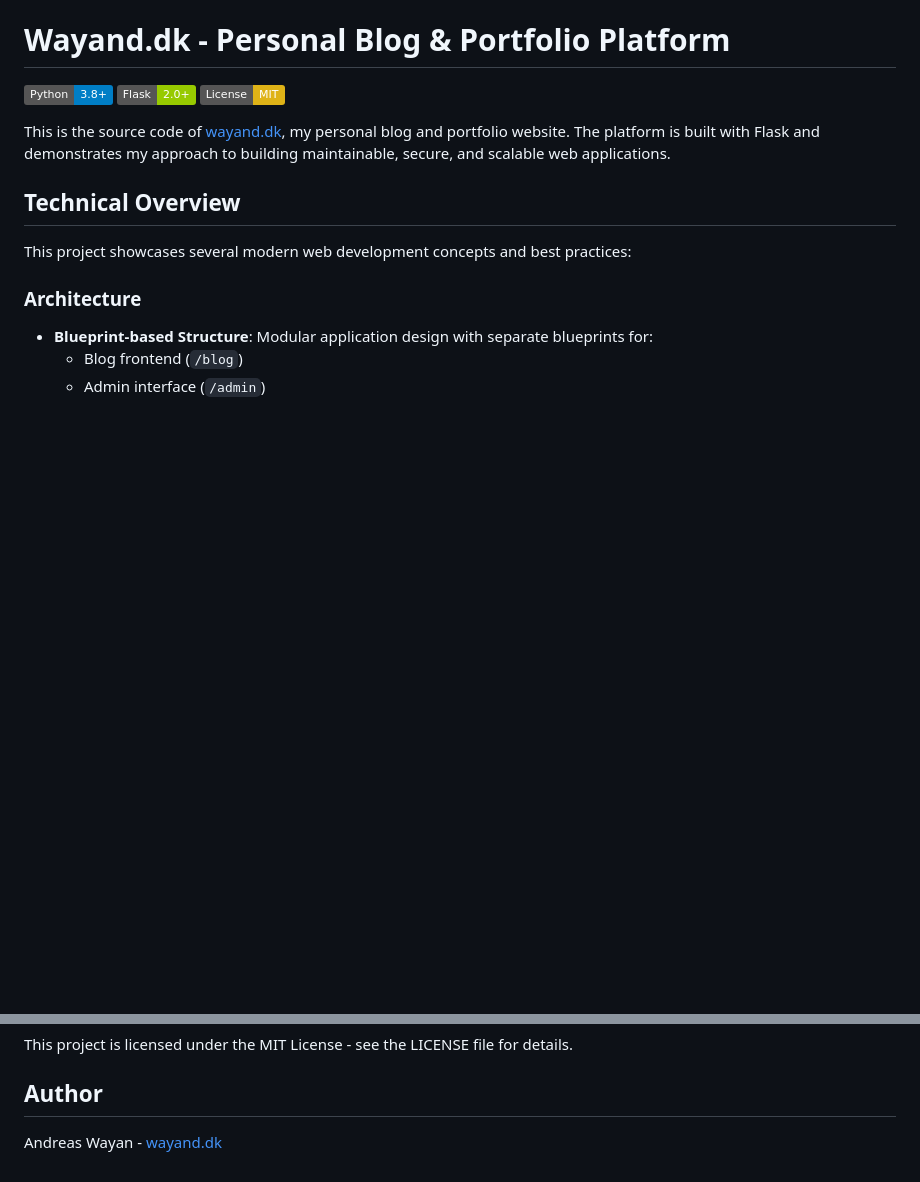
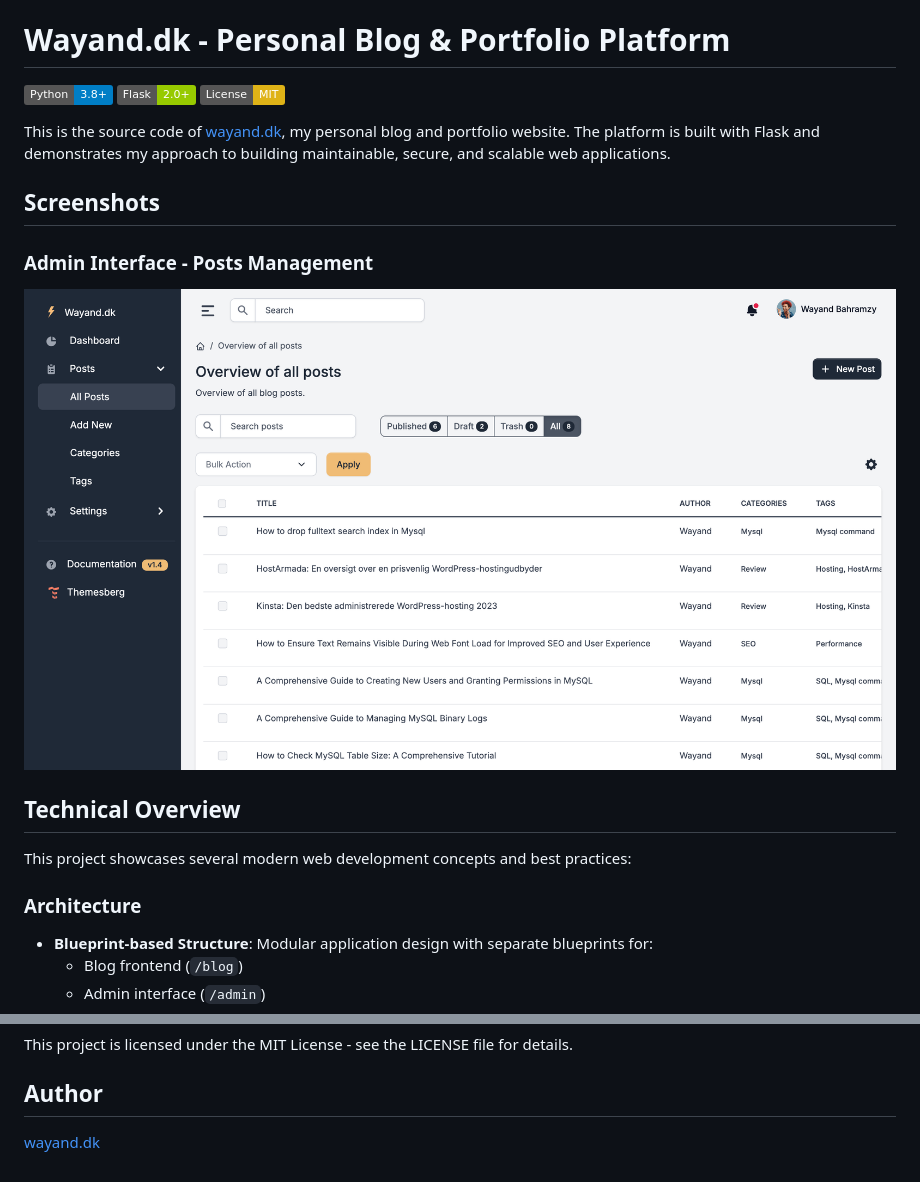
Before and after one commit to wayand/wayand.dk, a Markdown page: README.md, 2 parts joined by grey strips. Drawn GitHub-style; pictures changed too: admin-posts-screenshot.png (added); badges without logos; blank space fills up the shorter version.

Commit message:
refactor: update README with admin screenshot

```diff
--- a/README.md
+++ b/README.md
@@ -5,6 +5,11 @@
 [![License](https://img.shields.io/badge/License-MIT-yellow.svg)](https://opensource.org/licenses/MIT)
 
 This is the source code of [wayand.dk](https://wayand.dk), my personal blog and portfolio website. The platform is built with Flask and demonstrates my approach to building maintainable, secure, and scalable web applications.
+
+## Screenshots
+
+### Admin Interface - Posts Management
+![Admin Interface - Posts Management](admin-posts-screenshot.png)
 
 ## Technical Overview
 
@@ -153,4 +158,4 @@ This project is licensed under the MIT License - see the LICENSE file for detail
 
 ## Author
 
-Andreas Wayan - [wayand.dk](https://wayand.dk)
+[wayand.dk](https://wayand.dk)
```
Also changed, not shown: 1 other file.
